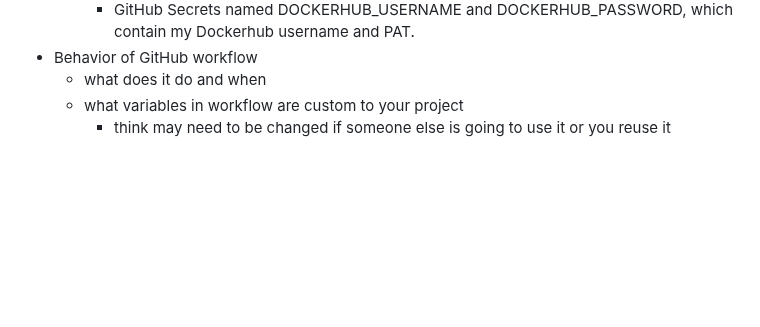
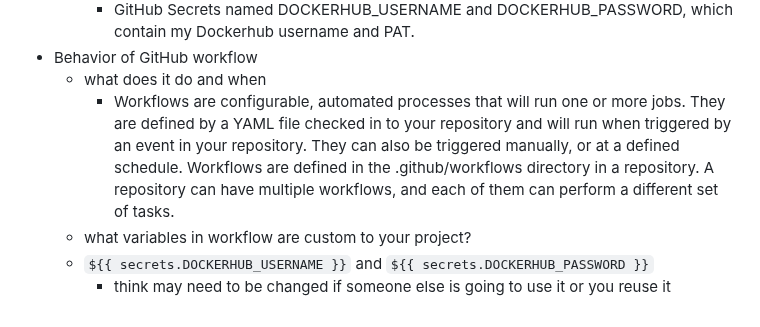
Before and after one commit to WSU-kduncan/f23cicd-JoshuaHoke, a Markdown page: README-CI.md, the part around the change. GitHub-like rendering; blank space fills up the shorter version.

Commit message:
editing4

```diff
--- a/README-CI.md
+++ b/README-CI.md
@@ -89,5 +89,10 @@
   	- GitHub Secrets named DOCKERHUB_USERNAME and DOCKERHUB_PASSWORD, which contain my Dockerhub username and PAT.
 - Behavior of GitHub workflow
   - what does it do and when
-  - what variables in workflow are custom to your project
+  	- Workflows are configurable, automated processes that will run one or more jobs. They are defined by a YAML file checked in to your
+          repository and will run when triggered by an event in your repository. They can also be triggered manually, or at a defined schedule.
+	  Workflows are defined in the .github/workflows directory in a repository. A repository can have multiple workflows, and each of them
+          can perform a different set of tasks.
+  - what variables in workflow are custom to your project?
+  - `${{ secrets.DOCKERHUB_USERNAME }}` and `${{ secrets.DOCKERHUB_PASSWORD }}`
     - think may need to be changed if someone else is going to use it or you reuse it
```
